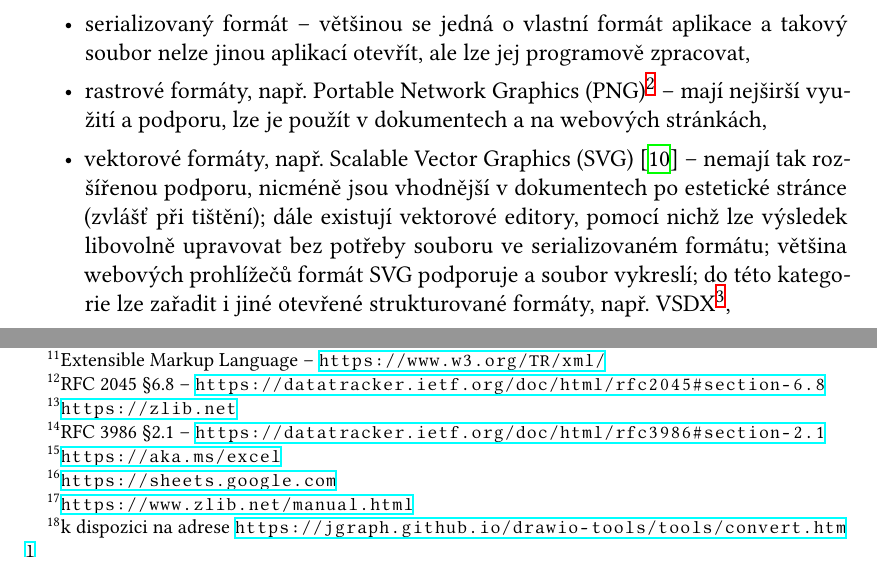
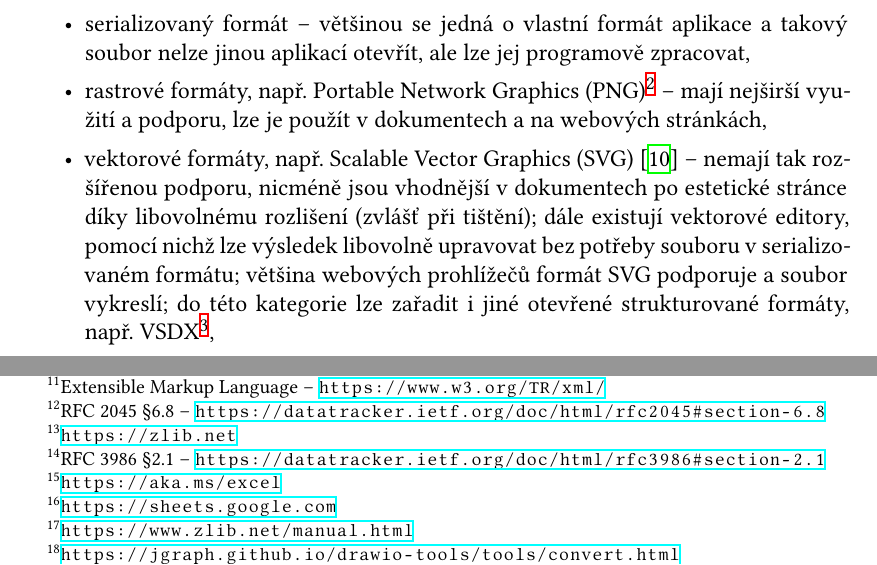
Before and after one commit to sorashi/schemcat, a LaTeX thesis (text/cs/prace.tex, which reads text/cs/kap01.tex): two parts of pages 10 and 11 of 61, joined at a grey line, cut so that both start at the same text. Compiled offline with XeLaTeX.

Commit message:
Small fixes in chapter 1

```diff
--- a/text/cs/kap01.tex
+++ b/text/cs/kap01.tex
@@ -40,8 +40,8 @@ Formáty pro export lze rozdělit do několika kategorií:
 \begin{itemize}
   \item serializovaný formát -- většinou se jedná o~vlastní formát aplikace a~takový soubor nelze jinou aplikací otevřít, ale lze jej programově zpracovat,
   \item rastrové formáty, např. \acrfull{png}\footnote{Portable Network Graphics -- \url{https://www.w3.org/TR/2003/REC-PNG-20031110/}} -- mají nejširší využití a~podporu, lze je použít v~dokumentech a~na webových stránkách,
-  \item vektorové formáty, např. \acrfull{svg}~\cite{brinza_svg_2018} -- nemají tak rozšířenou podporu, nicméně jsou vhodnější v~dokumentech po estetické stránce (zvlášť při tištění);
-        dále existují vektorové editory, pomocí nichž lze výsledek libovolně upravovat bez potřeby souboru ve serializovaném formátu;
+  \item vektorové formáty, např. \acrfull{svg}~\cite{brinza_svg_2018} -- nemají tak rozšířenou podporu, nicméně jsou vhodnější v~dokumentech po estetické stránce díky libovolnému rozlišení (zvlášť při tištění);
+        dále existují vektorové editory, pomocí nichž lze výsledek libovolně upravovat bez potřeby souboru v serializovaném formátu;
         většina webových prohlížečů formát \acrshort{svg} podporuje a~soubor vykreslí;
         do této kategorie lze zařadit i~jiné otevřené strukturované formáty, např. VSDX\footnote{Microsoft Visio XML formát založený na ISO 29500 -- \url{https://interoperability.blob.core.windows.net/files/MS-VSDX/\%5bMS-VSDX\%5d.pdf}},
   \item zjednodušený export -- některé nástroje šetří práci uživatele tím, že diagram rovnou exportují do HTML\footnote{HyperText Markup Language -- \url{https://w3.org/TR/2021/SPSD-html52-20210128/}}, PDF\footnote{Portable Document Format, ISO 32000 -- \url{https://iso.org/standard/75839.html}} a~podobných finálních formátů pro okamžitou aplikaci, přestože uživatel může zvolit jiný formát a~finální vytvořit sám,
@@ -85,7 +85,7 @@ Jednosouborový program v~jazyce Python (viz kód~\ref{code:mxfiledec}) přijím
 Použití algoritmu Inflate na syrová data je vynuceno podle dokumentace zlib\footnote{\url{https://www.zlib.net/manual.html}}.
 % specificky https://www.zlib.net/manual.html#:~:text=windowbits%20can%20also%20be%20%E2%80%938..%E2%80%9315%20for%20raw%20deflate
 Jedná se o~ukázku postupu dekódování a toho, že formát je otevřený.
-Organizace JGraph dokonce poskytuje online nástroj\footnote{k dispozici na adrese \url{https://jgraph.github.io/drawio-tools/tools/convert.html}}, pomocí kterého lze dosáhnout téhož výsledku.
+Organizace JGraph dokonce poskytuje online nástroj\footnote{\url{https://jgraph.github.io/drawio-tools/tools/convert.html}}, pomocí kterého lze dosáhnout téhož výsledku.
 
 Soubor s~diagramy lze také uložit do formátu \acrshort{svg}, který je navíc otevřený a~podporují ho jiné nástroje.
 Uživatel má při exportu k~dispozici možnost \textit{Include a~copy of my diagram}, která do \acrshort{svg} souboru zahrne již zmíněný Base64 řetězec, ve kterém je diagram serializovaný.
```
